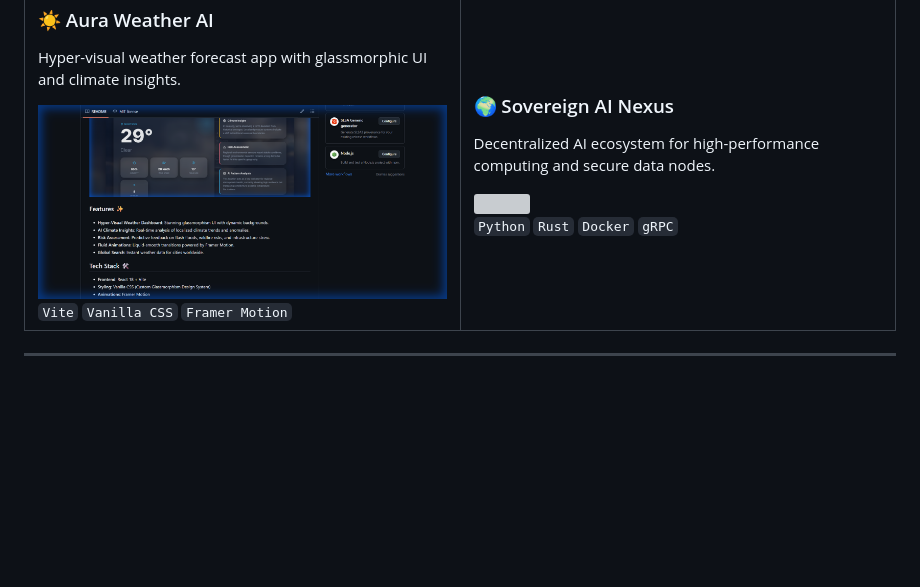
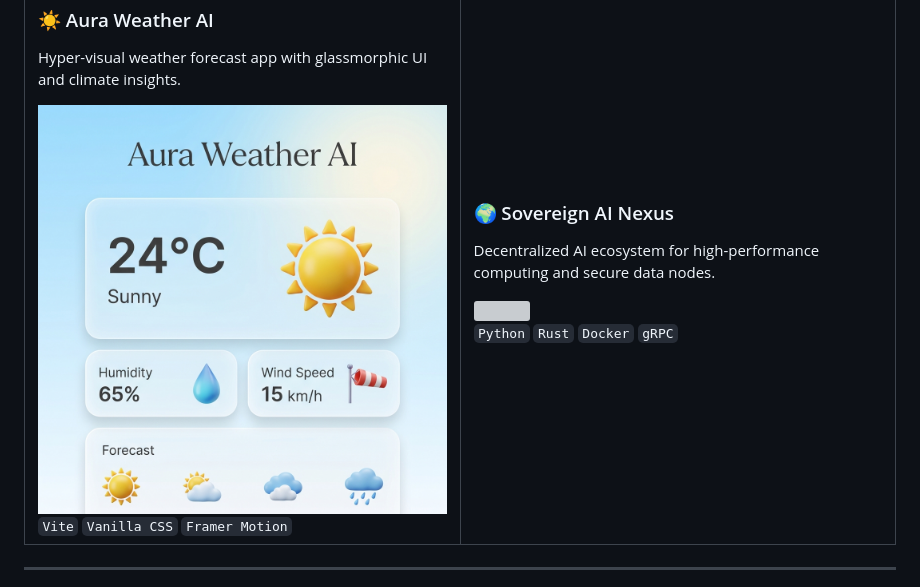
Before and after one commit to Raphasha27/Raphasha27, a Markdown page: README.md, the part around one of its changes. GitHub-like rendering; pictures changed too: assets/aura_weather_light.png (added); blank space fills up the shorter version; grey boxes are pictures that could not be loaded.

Commit message:
Update project screenshots to light mode for visual balance

```diff
--- a/README.md
+++ b/README.md
@@ -190,7 +190,7 @@ My repositories showcase a diverse range of skills from AI/ML to full-stack deve
     <td width="50%">
       <h3>☀️ Aura Weather AI</h3>
       <p>Hyper-visual weather forecast app with glassmorphic UI and climate insights.</p>
-      <img src="./assets/aura_weather.png" width="100%" style="border-radius: 8px;">
+      <img src="./assets/aura_weather_light.png" width="100%" style="border-radius: 8px;">
       <br>
       <code>Vite</code> <code>Vanilla CSS</code> <code>Framer Motion</code>
     </td>
```
Also changed, not shown: other parts of README.md (+1 -1 lines), assets/jobsphere_dashboard_light.png (added).
